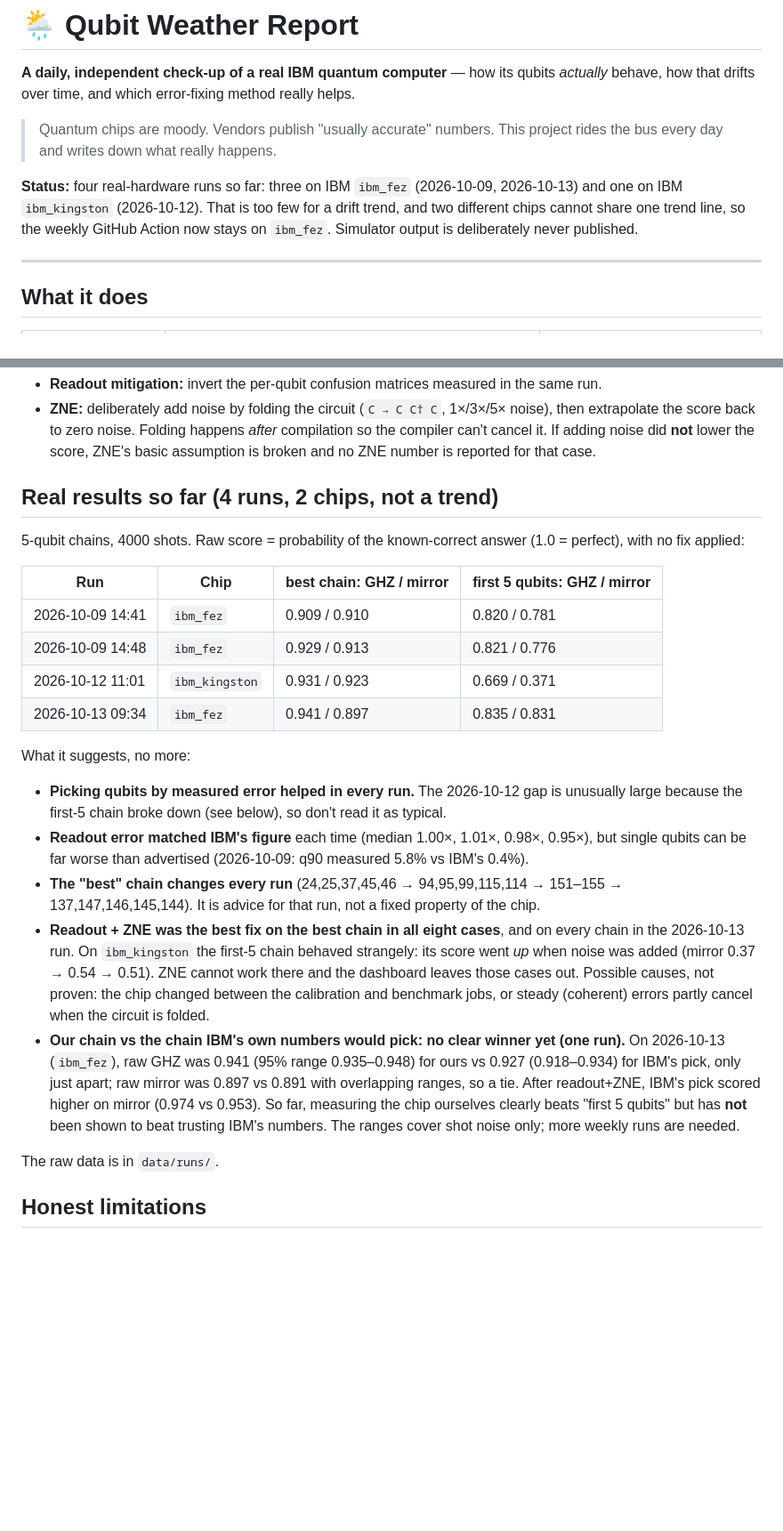
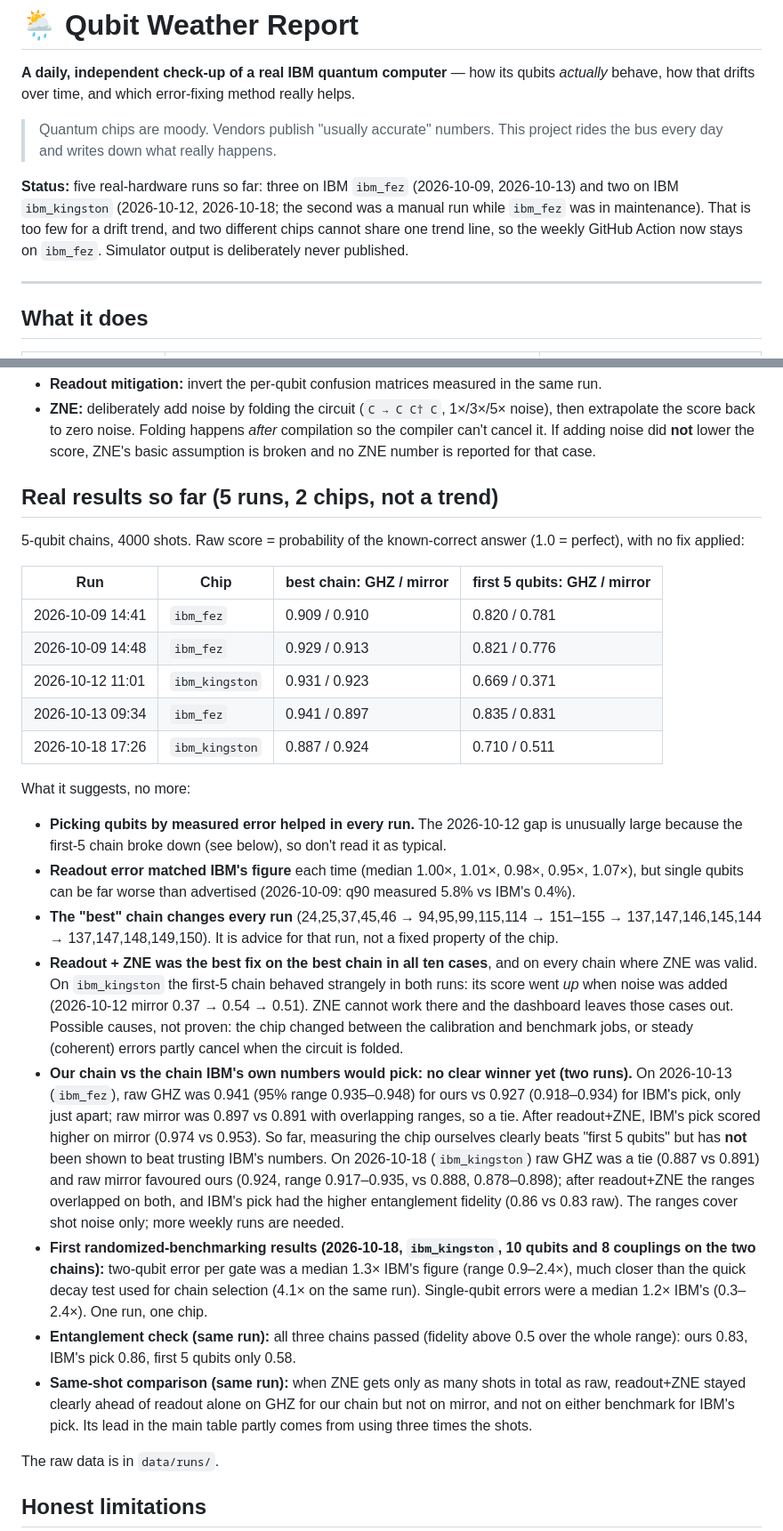
Before and after one commit to Knsravan/qpu-weather, a Markdown page: README.md, 2 parts joined by grey strips. Shown at 89% size. Drawn GitHub-style; blank space fills up the shorter version.

Commit message:
Add the 2026-10-18 ibm_kingston run to README and CLAUDE.md status
First hardware results for randomized benchmarking, the entanglement
check and the equal-shot comparison.

Co-Authored-By: Claude Opus 5.5 <noreply@anthropic.com>
Claude-Session: https://claude.ai/code/session_018hwnjqNxZyZhenFxE4Yyy4

```diff
--- a/README.md
+++ b/README.md
@@ -4,7 +4,7 @@
 
 > Quantum chips are moody. Vendors publish "usually accurate" numbers. This project rides the bus every day and writes down what really happens.
 
-**Status:** four real-hardware runs so far: three on IBM `ibm_fez` (2026-10-09, 2026-10-13) and one on IBM `ibm_kingston` (2026-10-12). That is too few for a drift trend, and two different chips cannot share one trend line, so the weekly GitHub Action now stays on `ibm_fez`. Simulator output is deliberately never published.
+**Status:** five real-hardware runs so far: three on IBM `ibm_fez` (2026-10-09, 2026-10-13) and two on IBM `ibm_kingston` (2026-10-12, 2026-10-18; the second was a manual run while `ibm_fez` was in maintenance). That is too few for a drift trend, and two different chips cannot share one trend line, so the weekly GitHub Action now stays on `ibm_fez`. Simulator output is deliberately never published.
 
 ---
 
@@ -29,7 +29,7 @@
 - **Readout mitigation:** invert the per-qubit confusion matrices measured in the same run.
 - **ZNE:** deliberately add noise by folding the circuit (`C → C C† C`, 1×/3×/5× noise), then extrapolate the score back to zero noise. Folding happens *after* compilation so the compiler can't cancel it. If adding noise did **not** lower the score, ZNE's basic assumption is broken and no ZNE number is reported for that case.
 
-## Real results so far (4 runs, 2 chips, not a trend)
+## Real results so far (5 runs, 2 chips, not a trend)
 5-qubit chains, 4000 shots. Raw score = probability of the known-correct answer (1.0 = perfect), with no fix applied:
 
 | Run | Chip | best chain: GHZ / mirror | first 5 qubits: GHZ / mirror |
@@ -38,13 +38,17 @@
 | 2026-10-09 14:48 | `ibm_fez` | 0.929 / 0.913 | 0.821 / 0.776 |
 | 2026-10-12 11:01 | `ibm_kingston` | 0.931 / 0.923 | 0.669 / 0.371 |
 | 2026-10-13 09:34 | `ibm_fez` | 0.941 / 0.897 | 0.835 / 0.831 |
+| 2026-10-18 17:26 | `ibm_kingston` | 0.887 / 0.924 | 0.710 / 0.511 |
 
 What it suggests, no more:
 - **Picking qubits by measured error helped in every run.** The 2026-10-12 gap is unusually large because the first-5 chain broke down (see below), so don't read it as typical.
-- **Readout error matched IBM's figure** each time (median 1.00×, 1.01×, 0.98×, 0.95×), but single qubits can be far worse than advertised (2026-10-09: q90 measured 5.8% vs IBM's 0.4%).
-- **The "best" chain changes every run** (24,25,37,45,46 → 94,95,99,115,114 → 151–155 → 137,147,146,145,144). It is advice for that run, not a fixed property of the chip.
-- **Readout + ZNE was the best fix on the best chain in all eight cases**, and on every chain in the 2026-10-13 run. On `ibm_kingston` the first-5 chain behaved strangely: its score went *up* when noise was added (mirror 0.37 → 0.54 → 0.51). ZNE cannot work there and the dashboard leaves those cases out. Possible causes, not proven: the chip changed between the calibration and benchmark jobs, or steady (coherent) errors partly cancel when the circuit is folded.
-- **Our chain vs the chain IBM's own numbers would pick: no clear winner yet (one run).** On 2026-10-13 (`ibm_fez`), raw GHZ was 0.941 (95% range 0.935–0.948) for ours vs 0.927 (0.918–0.934) for IBM's pick, only just apart; raw mirror was 0.897 vs 0.891 with overlapping ranges, so a tie. After readout+ZNE, IBM's pick scored higher on mirror (0.974 vs 0.953). So far, measuring the chip ourselves clearly beats "first 5 qubits" but has **not** been shown to beat trusting IBM's numbers. The ranges cover shot noise only; more weekly runs are needed.
+- **Readout error matched IBM's figure** each time (median 1.00×, 1.01×, 0.98×, 0.95×, 1.07×), but single qubits can be far worse than advertised (2026-10-09: q90 measured 5.8% vs IBM's 0.4%).
+- **The "best" chain changes every run** (24,25,37,45,46 → 94,95,99,115,114 → 151–155 → 137,147,146,145,144 → 137,147,148,149,150). It is advice for that run, not a fixed property of the chip.
+- **Readout + ZNE was the best fix on the best chain in all ten cases**, and on every chain where ZNE was valid. On `ibm_kingston` the first-5 chain behaved strangely in both runs: its score went *up* when noise was added (2026-10-12 mirror 0.37 → 0.54 → 0.51). ZNE cannot work there and the dashboard leaves those cases out. Possible causes, not proven: the chip changed between the calibration and benchmark jobs, or steady (coherent) errors partly cancel when the circuit is folded.
+- **Our chain vs the chain IBM's own numbers would pick: no clear winner yet (two runs).** On 2026-10-13 (`ibm_fez`), raw GHZ was 0.941 (95% range 0.935–0.948) for ours vs 0.927 (0.918–0.934) for IBM's pick, only just apart; raw mirror was 0.897 vs 0.891 with overlapping ranges, so a tie. After readout+ZNE, IBM's pick scored higher on mirror (0.974 vs 0.953). So far, measuring the chip ourselves clearly beats "first 5 qubits" but has **not** been shown to beat trusting IBM's numbers. On 2026-10-18 (`ibm_kingston`) raw GHZ was a tie (0.887 vs 0.891) and raw mirror favoured ours (0.924, range 0.917–0.935, vs 0.888, 0.878–0.898); after readout+ZNE the ranges overlapped on both, and IBM's pick had the higher entanglement fidelity (0.86 vs 0.83 raw). The ranges cover shot noise only; more weekly runs are needed.
+- **First randomized-benchmarking results (2026-10-18, `ibm_kingston`, 10 qubits and 8 couplings on the two chains):** two-qubit error per gate was a median 1.3× IBM's figure (range 0.9–2.4×), much closer than the quick decay test used for chain selection (4.1× on the same run). Single-qubit errors were a median 1.2× IBM's (0.3–2.4×). One run, one chip.
+- **Entanglement check (same run):** all three chains passed (fidelity above 0.5 over the whole range): ours 0.83, IBM's pick 0.86, first 5 qubits only 0.58.
+- **Same-shot comparison (same run):** when ZNE gets only as many shots in total as raw, readout+ZNE stayed clearly ahead of readout alone on GHZ for our chain but not on mirror, and not on either benchmark for IBM's pick. Its lead in the main table partly comes from using three times the shots.
 
 The raw data is in `data/runs/`.
 
```
Also changed, not shown: CLAUDE.md (+4 -3 lines).
